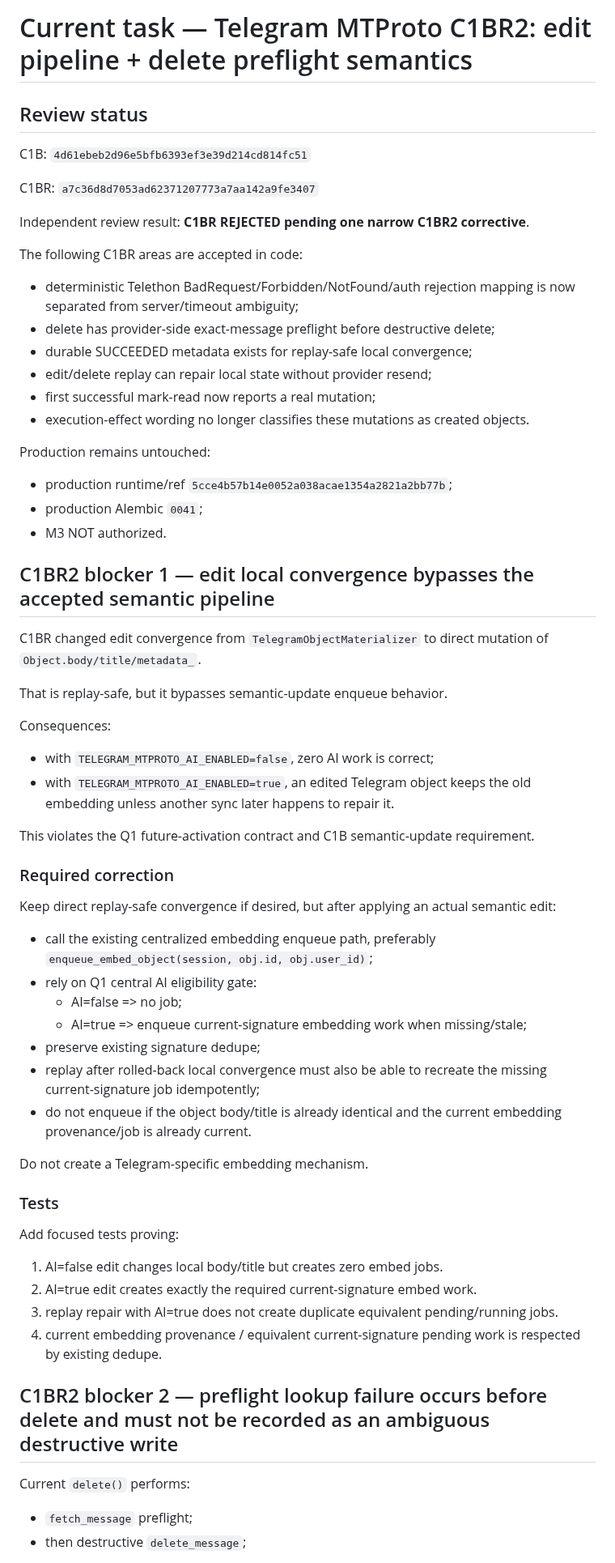
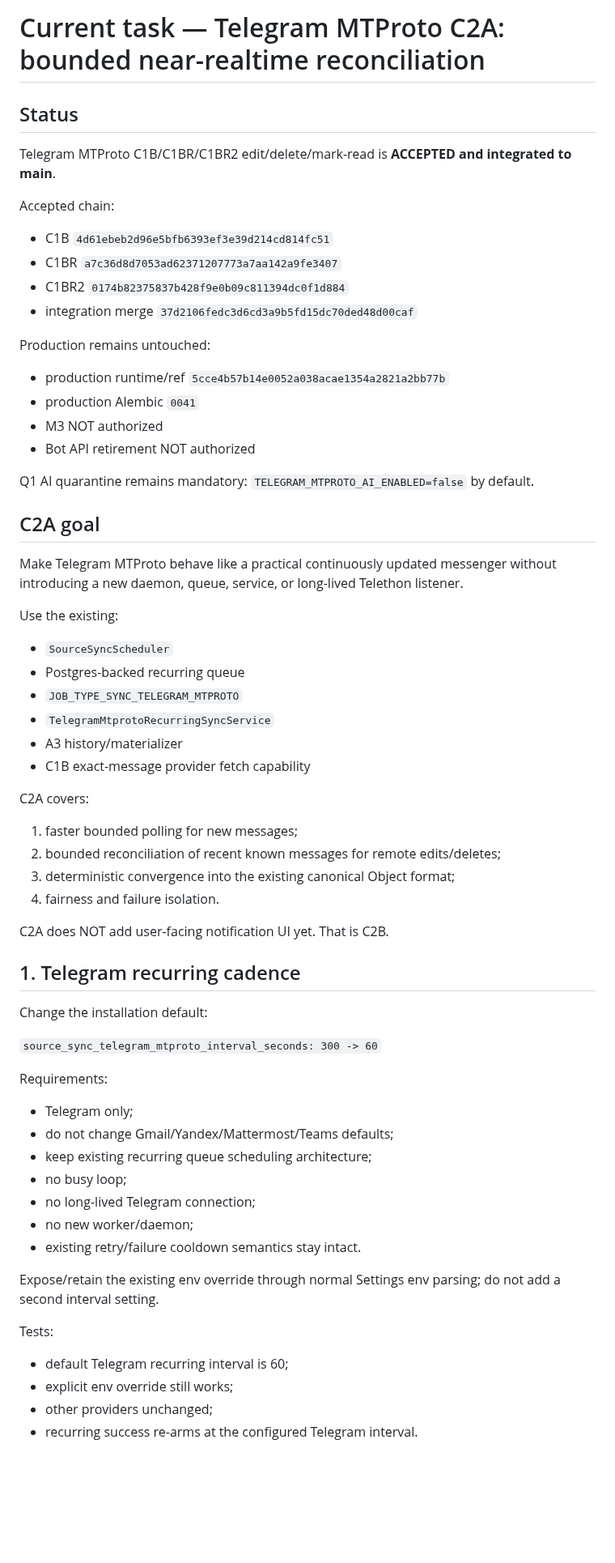
Before and after one commit to d-yacenko/secretary-prerelease, a Markdown page: CURRENT_TASK.md, the part around one of its changes. Shown at 81% size. GitHub-like rendering; blank space fills up the shorter version.

```diff
--- a/CURRENT_TASK.md
+++ b/CURRENT_TASK.md
@@ -1,65 +1,64 @@
-# Current task — Telegram MTProto C1BR2: edit pipeline + delete preflight semantics
+# Current task — Telegram MTProto C2A: bounded near-realtime reconciliation
 
-## Review status
+## Status
 
-C1B:
-`4d61ebeb2d96e5bfb6393ef3e39d214cd814fc51`
+Telegram MTProto C1B/C1BR/C1BR2 edit/delete/mark-read is **ACCEPTED and integrated to main**.
 
-C1BR:
-`a7c36d8d7053ad62371207773a7aa142a9fe3407`
-
-Independent review result: **C1BR REJECTED pending one narrow C1BR2 corrective**.
-
-The following C1BR areas are accepted in code:
-- deterministic Telethon BadRequest/Forbidden/NotFound/auth rejection mapping is now separated from server/timeout ambiguity;
-- delete has provider-side exact-message preflight before destructive delete;
-- durable SUCCEEDED metadata exists for replay-safe local convergence;
-- edit/delete replay can repair local state without provider resend;
-- first successful mark-read now reports a real mutation;
-- execution-effect wording no longer classifies these mutations as created objects.
+Accepted chain:
+- C1B `4d61ebeb2d96e5bfb6393ef3e39d214cd814fc51`
+- C1BR `a7c36d8d7053ad62371207773a7aa142a9fe3407`
+- C1BR2 `0174b82375837b428f9e0b09c811394dc0f1d884`
+- integration merge `37d2106fedc3d6cd3a9b5fd15dc70ded48d00caf`
 
 Production remains untouched:
-- production runtime/ref `5cce4b57b14e0052a038acae1354a2821a2bb77b`;
-- production Alembic `0041`;
-- M3 NOT authorized.
+- production runtime/ref `5cce4b57b14e0052a038acae1354a2821a2bb77b`
+- production Alembic `0041`
+- M3 NOT authorized
+- Bot API retirement NOT authorized
 
-## C1BR2 blocker 1 — edit local convergence bypasses the accepted semantic pipeline
+Q1 AI quarantine remains mandatory:
+`TELEGRAM_MTPROTO_AI_ENABLED=false` by default.
 
-C1BR changed edit convergence from `TelegramObjectMaterializer` to direct mutation of
-`Object.body/title/metadata_`.
+## C2A goal
 
-That is replay-safe, but it bypasses semantic-update enqueue behavior.
+Make Telegram MTProto behave like a practical continuously updated messenger without introducing a new daemon, queue, service, or long-lived Telethon listener.
 
-Consequences:
-- with `TELEGRAM_MTPROTO_AI_ENABLED=false`, zero AI work is correct;
-- with `TELEGRAM_MTPROTO_AI_ENABLED=true`, an edited Telegram object keeps the old embedding unless another sync later happens to repair it.
+Use the existing:
+- `SourceSyncScheduler`
+- Postgres-backed recurring queue
+- `JOB_TYPE_SYNC_TELEGRAM_MTPROTO`
+- `TelegramMtprotoRecurringSyncService`
+- A3 history/materializer
+- C1B exact-message provider fetch capability
 
-This violates the Q1 future-activation contract and C1B semantic-update requirement.
+C2A covers:
+1. faster bounded polling for new messages;
+2. bounded reconciliation of recent known messages for remote edits/deletes;
+3. deterministic convergence into the existing canonical Object format;
+4. fairness and failure isolation.
 
-### Required correction
+C2A does NOT add user-facing notification UI yet. That is C2B.
 
-Keep direct replay-safe convergence if desired, but after applying an actual semantic edit:
-- call the existing centralized embedding enqueue path, preferably `enqueue_embed_object(session, obj.id, obj.user_id)`;
-- rely on Q1 central AI eligibility gate:
-  - AI=false => no job;
-  - AI=true => enqueue current-signature embedding work when missing/stale;
-- preserve existing signature dedupe;
-- replay after rolled-back local convergence must also be able to recreate the missing current-signature job idempotently;
-- do not enqueue if the object body/title is already identical and the current embedding provenance/job is already current.
+## 1. Telegram recurring cadence
 
-Do not create a Telegram-specific embedding mechanism.
+Change the installation default:
 
-### Tests
+`source_sync_telegram_mtproto_interval_seconds: 300 -> 60`
 
-Add focused tests proving:
-1. AI=false edit changes local body/title but creates zero embed jobs.
-2. AI=true edit creates exactly the required current-signature embed work.
-3. replay repair with AI=true does not create duplicate equivalent pending/running jobs.
-4. current embedding provenance / equivalent current-signature pending work is respected by existing dedupe.
+Requirements:
+- Telegram only;
+- do not change Gmail/Yandex/Mattermost/Teams defaults;
+- keep existing recurring queue scheduling architecture;
+- no busy loop;
+- no long-lived Telegram connection;
+- no new worker/daemon;
+- existing retry/failure cooldown semantics stay intact.
 
-## C1BR2 blocker 2 — preflight lookup failure occurs before delete and must not be recorded as an ambiguous destructive write
+Expose/retain the existing env override through normal Settings env parsing; do not add a second interval setting.
 
-Current `delete()` performs:
-- `fetch_message` preflight;
-- then destructive `delete_message`;
+Tests:
+- default Telegram recurring interval is 60;
+- explicit env override still works;
+- other providers unchanged;
+- recurring success re-arms at the configured Telegram interval.
 
```
Also changed, not shown: other parts of CURRENT_TASK.md (+206 -88 lines).
